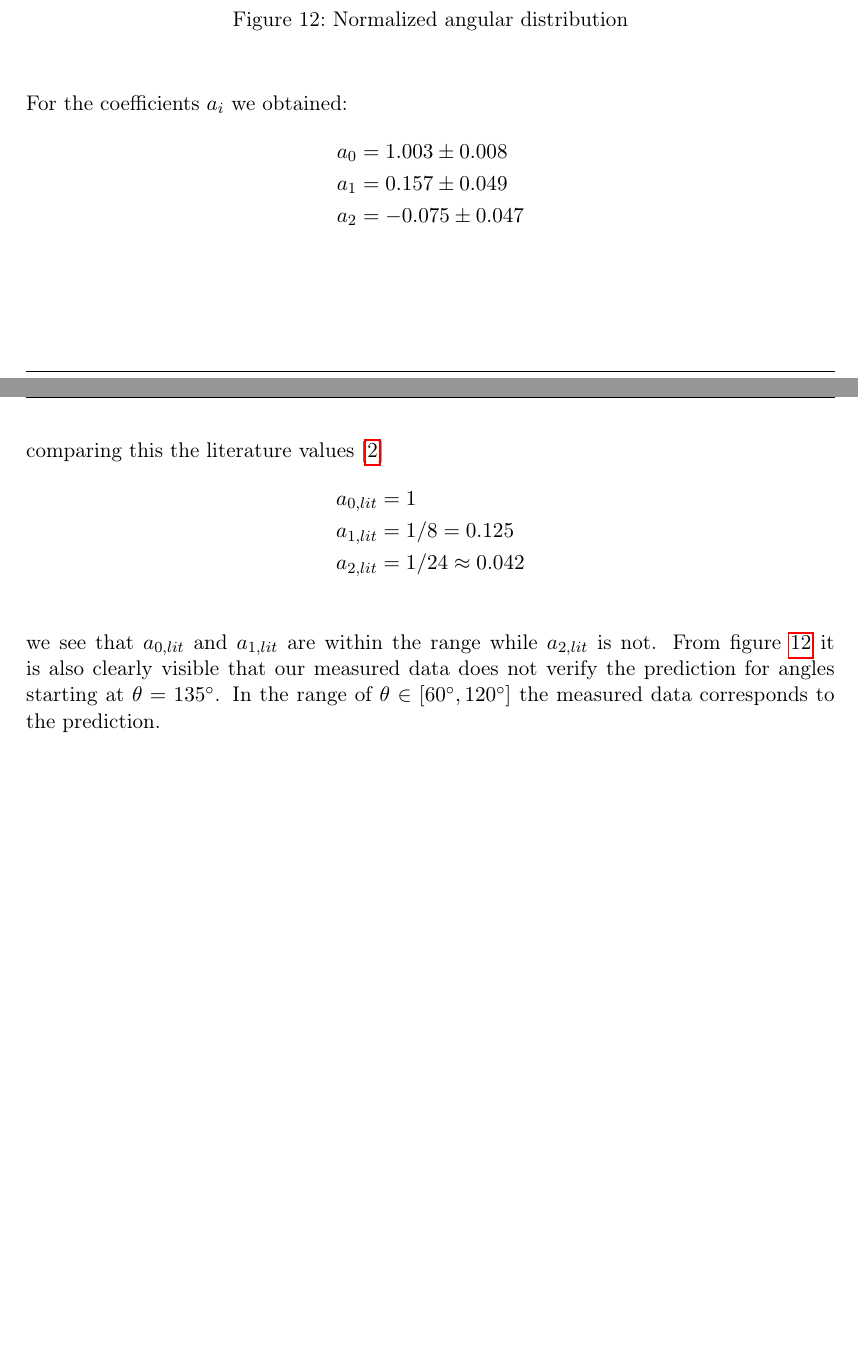
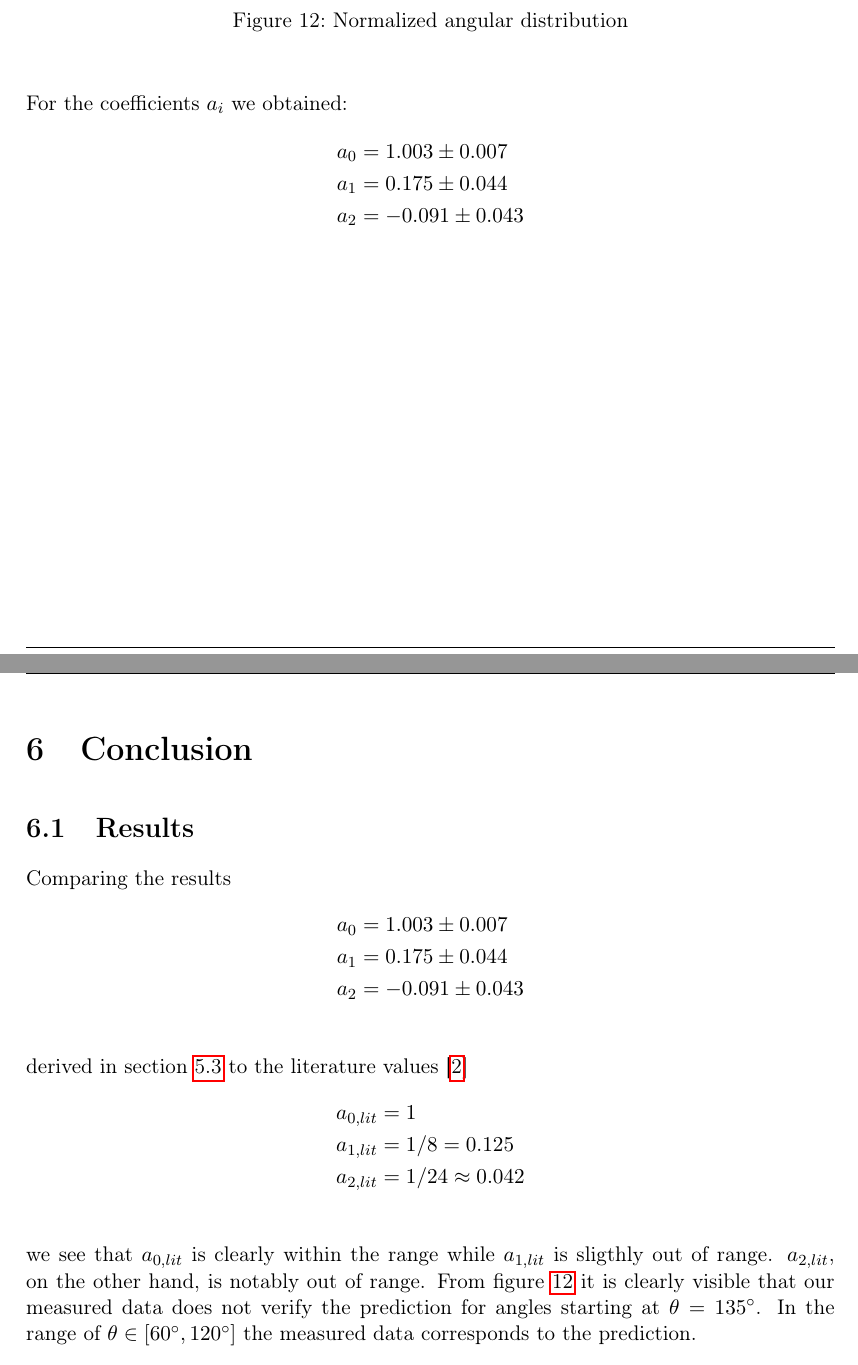
Before and after one commit to SpaceCatKnight/Angular-Correlation, a LaTeX thesis (Angular Correlation.tex): two parts of pages 15 and 16 of 20 before the commit and two parts of pages 16 and 17 of 21 after it, joined at a grey line, cut so that both start at the same text, the shorter picture padded with empty space. Compiled offline with pdfLaTeX.

Commit message:
Add files via upload

```diff
--- a/Angular Correlation.tex
+++ b/Angular Correlation.tex
@@ -400,12 +400,24 @@ This corresponds to formula \ref{eq:Ang1} with leaving $a_0$ as a free parameter
 For the coefficients $a_i$ we obtained:
 %
 \begin{align*}
-a_0 &= 1.003 \pm 0.008\\
-a_1 &= 0.157 \pm 0.049\\
-a_2 &= -0.075 \pm 0.047\\
+a_0 &= 1.003 \pm 0.007\\
+a_1 &= 0.175 \pm 0.044\\
+a_2 &= -0.091 \pm 0.043\\
 \end{align*}
 %
-comparing this the literature values [\ref{source:Hamilton}]
+
+\chapter{Conclusion}
+\section{Results}
+
+Comparing the results
+%
+\begin{align*}
+a_0 &= 1.003 \pm 0.007\\
+a_1 &= 0.175 \pm 0.044\\
+a_2 &= -0.091 \pm 0.043\\
+\end{align*}
+%
+derived in section \ref{sec:DataAnalysis} to the literature values [\ref{source:Hamilton}]
 %
 \begin{align*}
 a_{0,lit} &= 1\\
@@ -413,5 +425,5 @@ a_{1,lit} &= 1/8 = 0.125\\
 a_{2,lit} &= 1/24 \approx 0.042\\
 \end{align*}
 %
-we see that $a_{0,lit}$ and $a_{1,lit}$ are within the range while $a_{2,lit}$ is not. From figure \ref{fig:distribution} it is also clearly visible that our measured data does not verify the prediction for angles starting at $\theta=135^{\circ}$. In the range of $\theta \in \left[60^{\circ},120^{\circ}\right]$ the measured data corresponds to the prediction.
+we see that $a_{0,lit}$ is clearly within the range while $a_{1,lit}$ is sligthly out of range. $a_{2,lit}$, on the other hand, is notably out of range. From figure \ref{fig:distribution} it is clearly visible that our measured data does not verify the prediction for angles starting at $\theta=135^{\circ}$. In the range of $\theta \in \left[60^{\circ},120^{\circ}\right]$ the measured data corresponds to the prediction.
 
```
Also changed, not shown: Angular Correlation.pdf, Angular Correlation.tex (34 more changed lines).
